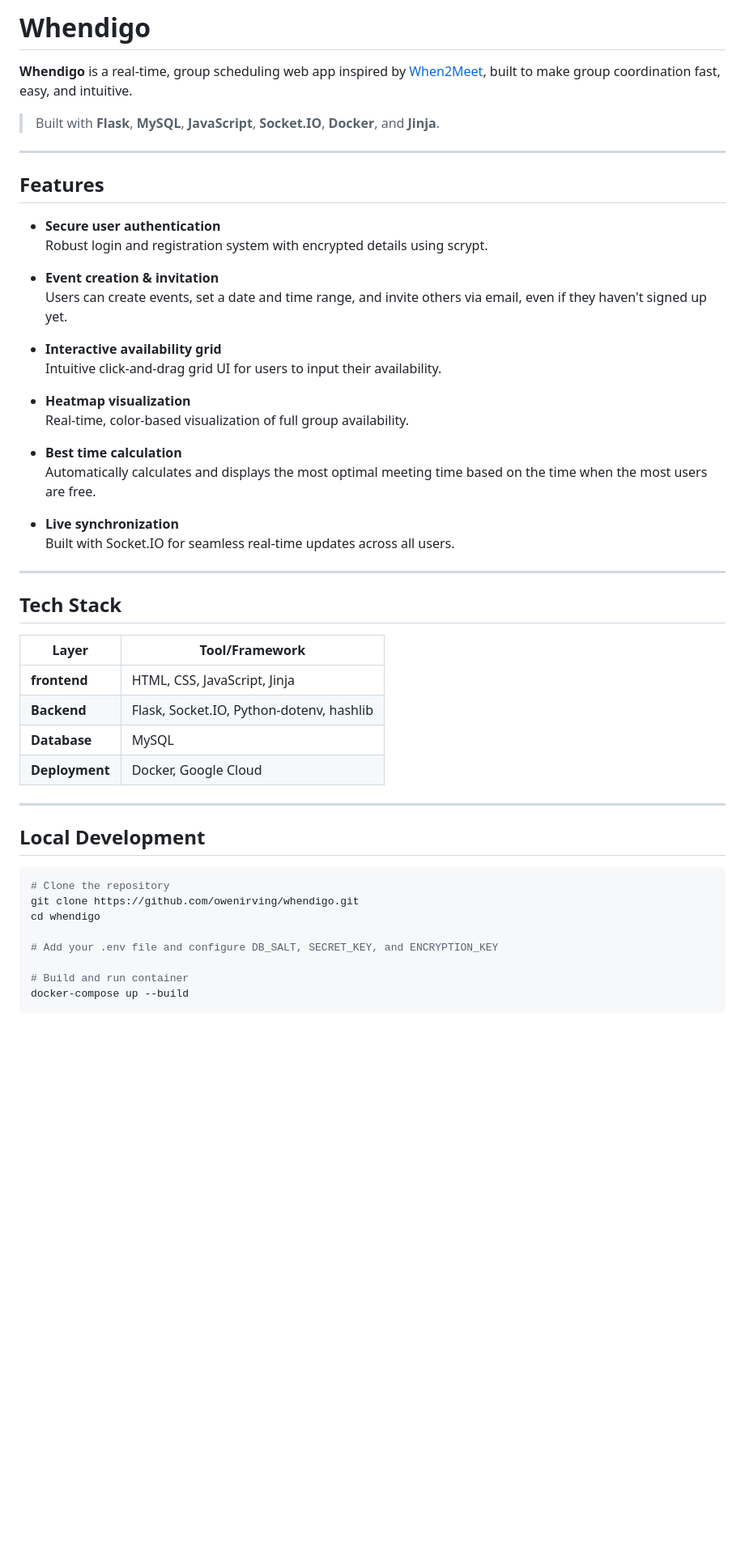
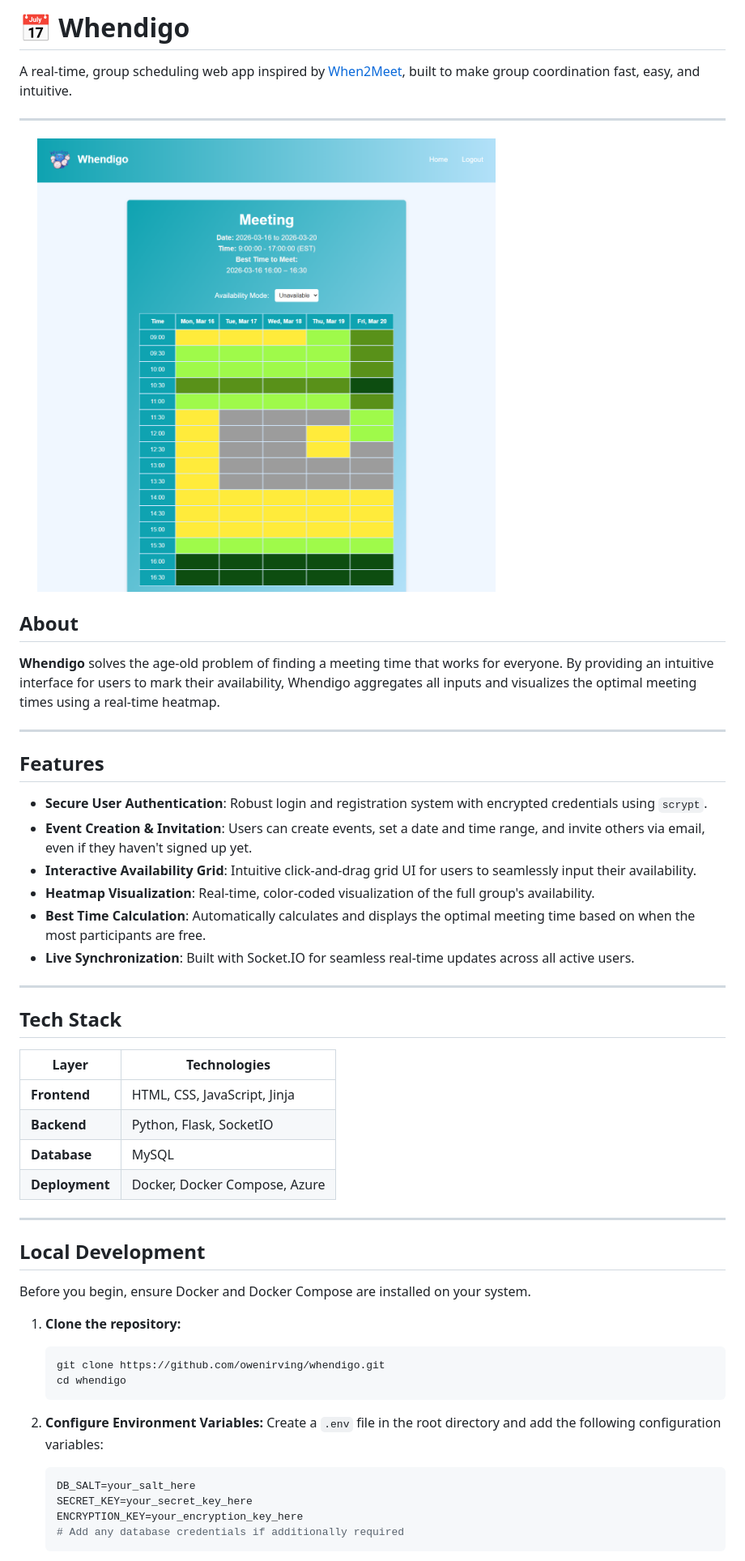
Before and after one commit to owenirving/Whendigo, a Markdown page: README.md, the part around one of its changes. Shown at 81% size. Drawn GitHub-style; pictures changed too: assets/Whendigo-Homepage.png (added); blank space fills up the shorter version.

````diff
--- a/README.md
+++ b/README.md
@@ -1,52 +1,59 @@
-# Whendigo
+# 📅 Whendigo
 
-**Whendigo** is a real-time, group scheduling web app inspired by [When2Meet](https://when2meet.com), built to make group coordination fast, easy, and intuitive.
+A real-time, group scheduling web app inspired by <a href="https://when2meet.com">When2Meet</a>, built to make group coordination fast, easy, and intuitive.
 
-> Built with **Flask**, **MySQL**, **JavaScript**, **Socket.IO**, **Docker**, and **Jinja**.
+---
+
+<div style="text-align: center;">
+    <img src="assets/Whendigo-Homepage.png" alt="Homepage" width="70%">
+</div>
+
+## About
+
+**Whendigo** solves the age-old problem of finding a meeting time that works for everyone. By providing an intuitive interface for users to mark their availability, Whendigo aggregates all inputs and visualizes the optimal meeting times using a real-time heatmap.
 
 ---
 
 ## Features
 
-- **Secure user authentication**
-  Robust login and registration system with encrypted details using scrypt.
-
-- **Event creation & invitation**
-  Users can create events, set a date and time range, and invite others via email, even if they haven't signed up yet.
-
-- **Interactive availability grid**
-  Intuitive click-and-drag grid UI for users to input their availability.
-
-- **Heatmap visualization**
-  Real-time, color-based visualization of full group availability.
-
-- **Best time calculation**
-  Automatically calculates and displays the most optimal meeting time based on the time when the most users are free.
-
-- **Live synchronization**
-  Built with Socket.IO for seamless real-time updates across all users.
+- **Secure User Authentication**: Robust login and registration system with encrypted credentials using `scrypt`.
+- **Event Creation & Invitation**: Users can create events, set a date and time range, and invite others via email, even if they haven't signed up yet.
+- **Interactive Availability Grid**: Intuitive click-and-drag grid UI for users to seamlessly input their availability.
+- **Heatmap Visualization**: Real-time, color-coded visualization of the full group's availability.
+- **Best Time Calculation**: Automatically calculates and displays the optimal meeting time based on when the most participants are free.
+- **Live Synchronization**: Built with Socket.IO for seamless real-time updates across all active users.
 
 ---
 
 ## Tech Stack
 
-| Layer | Tool/Framework |
-|-------|----------------|
-| **frontend** | HTML, CSS, JavaScript, Jinja |
-| **Backend** | Flask, Socket.IO, Python-dotenv, hashlib |
-| **Database** | MySQL |
-| **Deployment** | Docker, Google Cloud |
+| Layer          | Technologies                  |
+| -------------- | ----------------------------- |
+| **Frontend**   | HTML, CSS, JavaScript, Jinja  |
+| **Backend**    | Python, Flask, SocketIO       |
+| **Database**   | MySQL                         |
+| **Deployment** | Docker, Docker Compose, Azure |
 
 ---
 
 ## Local Development
-```bash
-# Clone the repository
-git clone https://github.com/owenirving/whendigo.git
-cd whendigo
 
-# Add your .env file and configure DB_SALT, SECRET_KEY, and ENCRYPTION_KEY
+Before you begin, ensure Docker and Docker Compose are installed on your system.
 
-# Build and run container
-docker-compose up --build
-```
+1. **Clone the repository:**
+
+    ```bash
+    git clone https://github.com/owenirving/whendigo.git
+    cd whendigo
+    ```
+
+2. **Configure Environment Variables:**
+   Create a `.env` file in the root directory and add the following configuration variables:
+
+    ```env
+    DB_SALT=your_salt_here
+    SECRET_KEY=your_secret_key_here
+    ENCRYPTION_KEY=your_encryption_key_here
+    # Add any database credentials if additionally required
+    ```
+
````
Also changed, not shown: other parts of README.md (+15 -2 lines), 3 other files.
